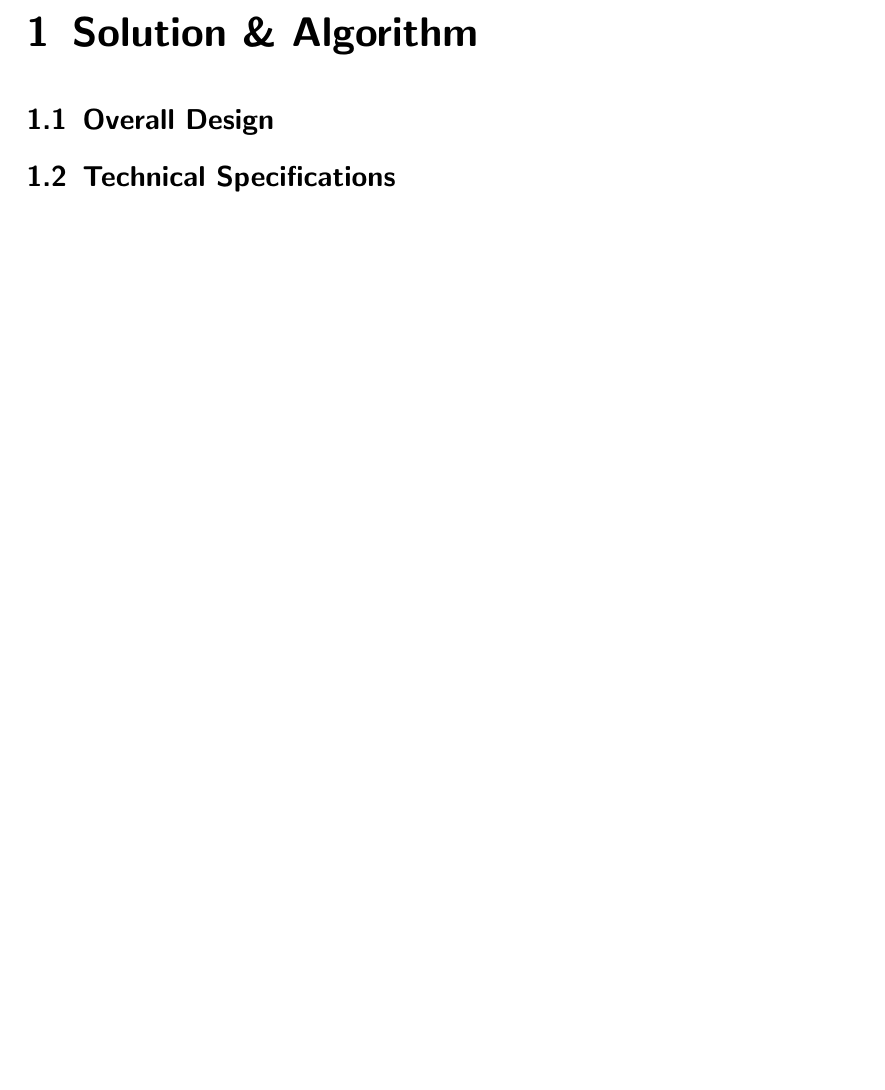
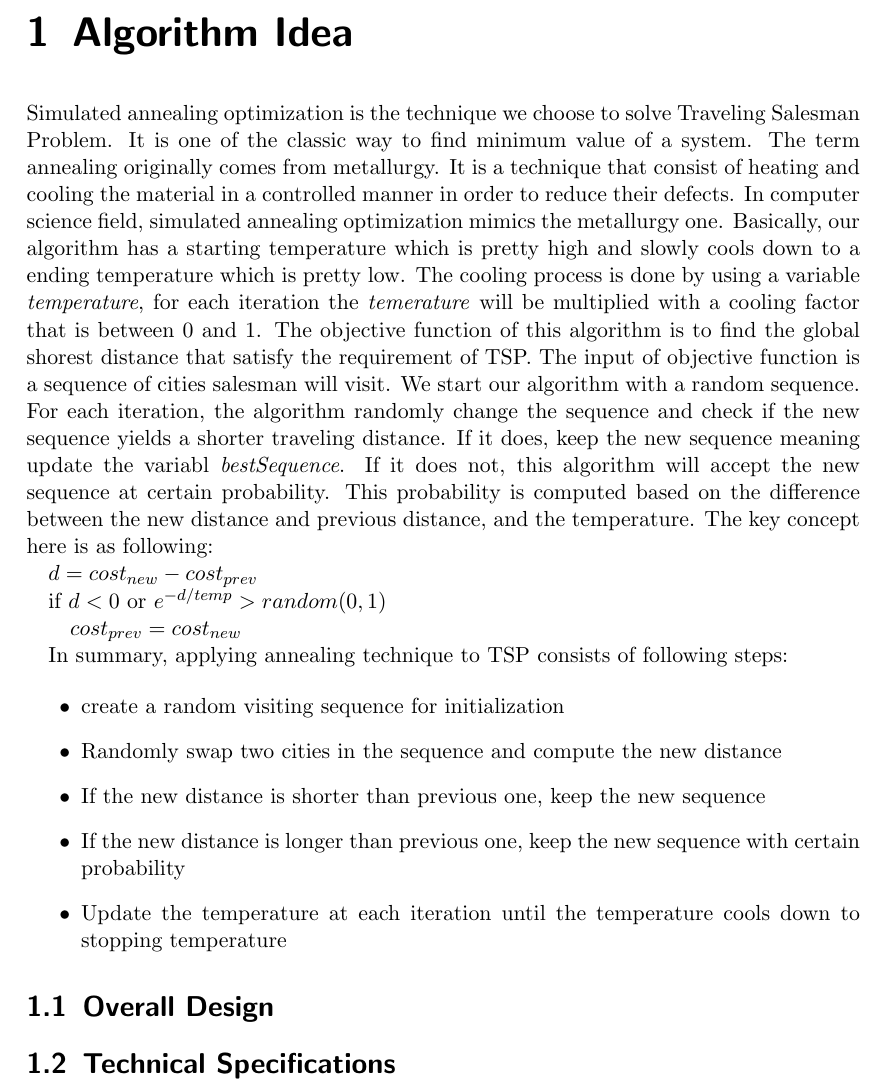
Before and after one commit to tingzhi/algorithm, a LaTeX document (project4/Project 4 Report.tex): part of page 2 of 4, cut so that both start at the same text, the shorter picture padded with empty space. Compiled offline with pdfLaTeX.

Commit message:
update first part of the report

```diff
--- a/project4/Project 4 Report.tex
+++ b/project4/Project 4 Report.tex
@@ -35,7 +35,27 @@
 \begin{document}
 \maketitle
 
-\chapter{Solution \& Algorithm}
+\chapter{Algorithm Idea}
+
+Simulated annealing optimization is the technique we choose to solve Traveling Salesman Problem. It is one of the classic way to find minimum value of a system. The term annealing originally comes from metallurgy. It is a technique that consist of heating and cooling the material in a controlled manner in order to reduce their defects. In computer science field, simulated annealing optimization mimics the metallurgy one. Basically, our algorithm has a starting temperature which is pretty high and slowly cools down to a ending temperature which is pretty low. The cooling process is done by using a variable \emph{temperature}, for each iteration the \emph{temerature} will be multiplied with a cooling factor that is between 0 and 1. The objective function of this algorithm is to find the global shorest distance that satisfy the requirement of TSP. The input of objective function is a sequence of cities salesman will visit. We start our algorithm with a random sequence. For each iteration, the algorithm randomly change the sequence and check if the new sequence yields a shorter traveling distance. If it does, keep the new sequence meaning update the variabl \emph{bestSequence}. If it does not, this algorithm will accept the new sequence at certain probability. This probability is computed based on the difference between the new distance and previous distance, and the temperature.
+The key concept here is as following:
+
+$d = cost_{new} - cost_{prev}$
+
+if $d < 0$ or $e^{-d/temp} > random(0,1)$
+
+\quad $cost_{prev} = cost_{new}$
+
+In summary, applying annealing technique to TSP consists of following steps:
+
+\begin{itemize}
+	\item create a random visiting sequence for initialization
+	\item Randomly swap two cities in the sequence and compute the new distance
+	\item If the new distance is shorter than previous one, keep the new sequence
+	\item If the new distance is longer than previous one, keep the new sequence with certain probability
+	\item Update the temperature at each iteration until the temperature cools down to stopping temperature
+\end{itemize}
+
 \section{Overall Design}
 
 \section{Technical Specifications}
```
